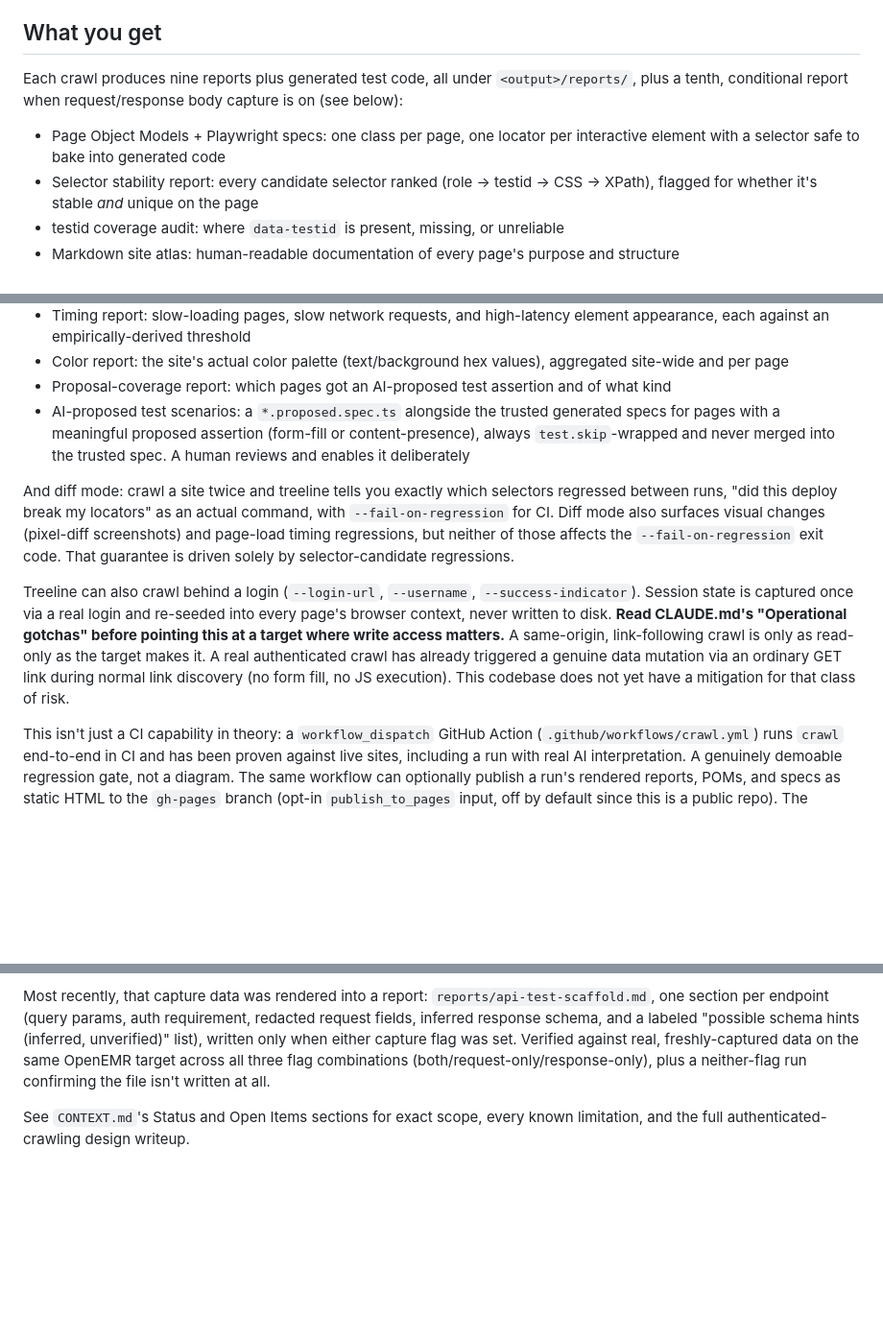
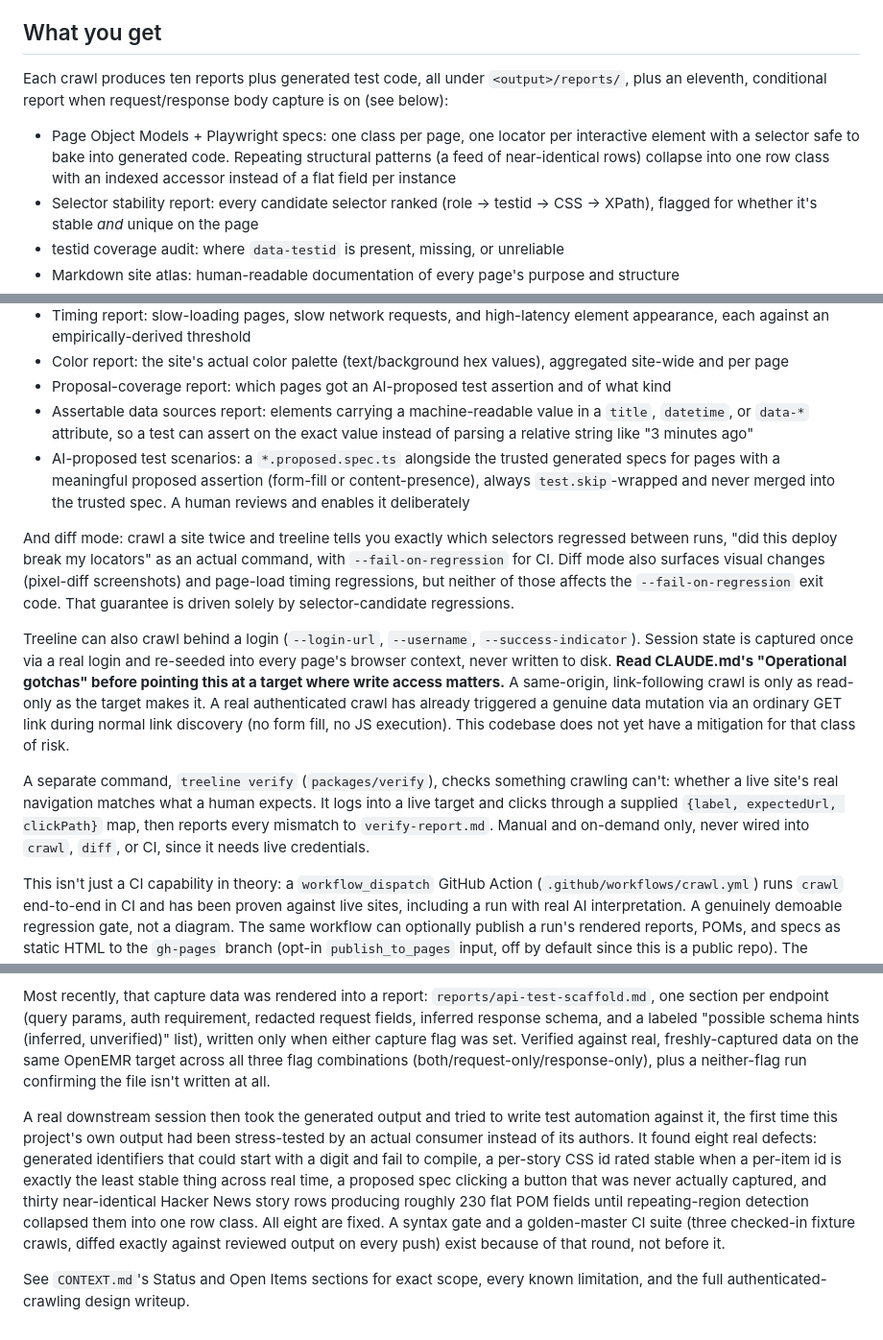
Before and after one commit to jamesmyers4/treeLine, a Markdown page: README.md, 3 parts joined by grey strips. Shown at 96% size. GitHub-like rendering; blank space fills up the shorter version.

Commit message:
update README.md to match recent updates

```diff
--- a/README.md
+++ b/README.md
@@ -9,13 +9,15 @@ findings, and structured data, not just a written summary of the site.
 
 ## What you get
 
-Each crawl produces nine reports plus generated test code, all under
-`<output>/reports/`, plus a tenth, conditional report when request/response
+Each crawl produces ten reports plus generated test code, all under
+`<output>/reports/`, plus an eleventh, conditional report when request/response
 body capture is on (see below):
 
 - Page Object Models + Playwright specs: one class per page, one
   locator per interactive element with a selector safe to bake into
-  generated code
+  generated code. Repeating structural patterns (a feed of near-identical
+  rows) collapse into one row class with an indexed accessor instead of a
+  flat field per instance
 - Selector stability report: every candidate selector ranked (role →
   testid → CSS → XPath), flagged for whether it's stable _and_ unique on
   the page
@@ -48,6 +50,10 @@ body capture is on (see below):
   values), aggregated site-wide and per page
 - Proposal-coverage report: which pages got an AI-proposed test
   assertion and of what kind
+- Assertable data sources report: elements carrying a machine-readable
+  value in a `title`, `datetime`, or `data-*` attribute, so a test can
+  assert on the exact value instead of parsing a relative string like
+  "3 minutes ago"
 - AI-proposed test scenarios: a `*.proposed.spec.ts` alongside the
   trusted generated specs for pages with a meaningful proposed assertion
   (form-fill or content-presence), always `test.skip`-wrapped and never
@@ -69,6 +75,13 @@ as read-only as the target makes it. A real authenticated crawl has
 already triggered a genuine data mutation via an ordinary GET link during
 normal link discovery (no form fill, no JS execution). This codebase does
 not yet have a mitigation for that class of risk.
+
+A separate command, `treeline verify` (`packages/verify`), checks something
+crawling can't: whether a live site's real navigation matches what a human
+expects. It logs into a live target and clicks through a supplied
+`{label, expectedUrl, clickPath}` map, then reports every mismatch to
+`verify-report.md`. Manual and on-demand only, never wired into `crawl`,
+`diff`, or CI, since it needs live credentials.
 
 This isn't just a CI capability in theory: a `workflow_dispatch` GitHub
 Action (`.github/workflows/crawl.yml`) runs `crawl` end-to-end in CI and
@@ -160,5 +177,18 @@ data on the same OpenEMR target across all three flag combinations
 (both/request-only/response-only), plus a neither-flag run confirming the
 file isn't written at all.
 
+A real downstream session then took the generated output and tried to
+write test automation against it, the first time this project's own
+output had been stress-tested by an actual consumer instead of its
+authors. It found eight real defects: generated identifiers that could
+start with a digit and fail to compile, a per-story CSS id rated stable
+when a per-item id is exactly the least stable thing across real time, a
+proposed spec clicking a button that was never actually captured, and
+thirty near-identical Hacker News story rows producing roughly 230 flat
+POM fields until repeating-region detection collapsed them into one row
+class. All eight are fixed. A syntax gate and a golden-master CI suite
+(three checked-in fixture crawls, diffed exactly against reviewed output
+on every push) exist because of that round, not before it.
+
 See `CONTEXT.md`'s Status and Open Items sections for exact scope, every
 known limitation, and the full authenticated-crawling design writeup.
```
Also changed, not shown: other parts of README.md (+6 -2 lines).
